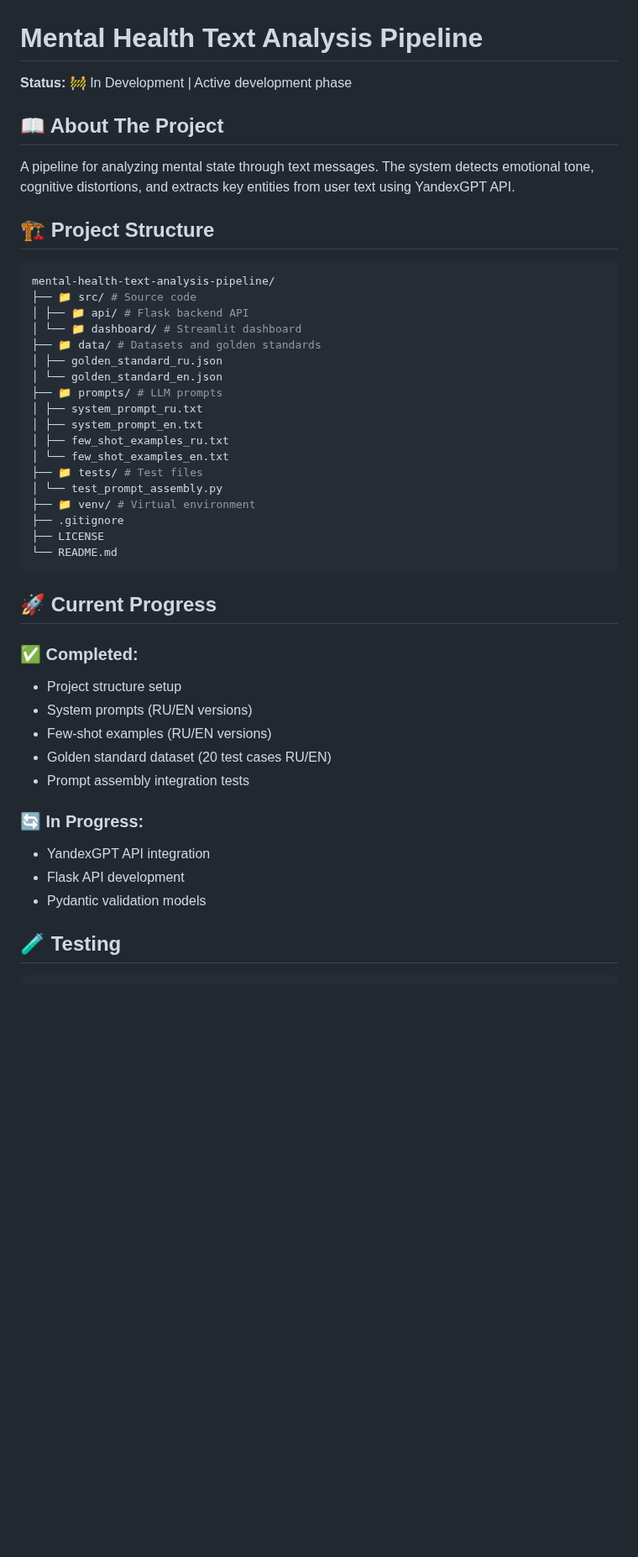
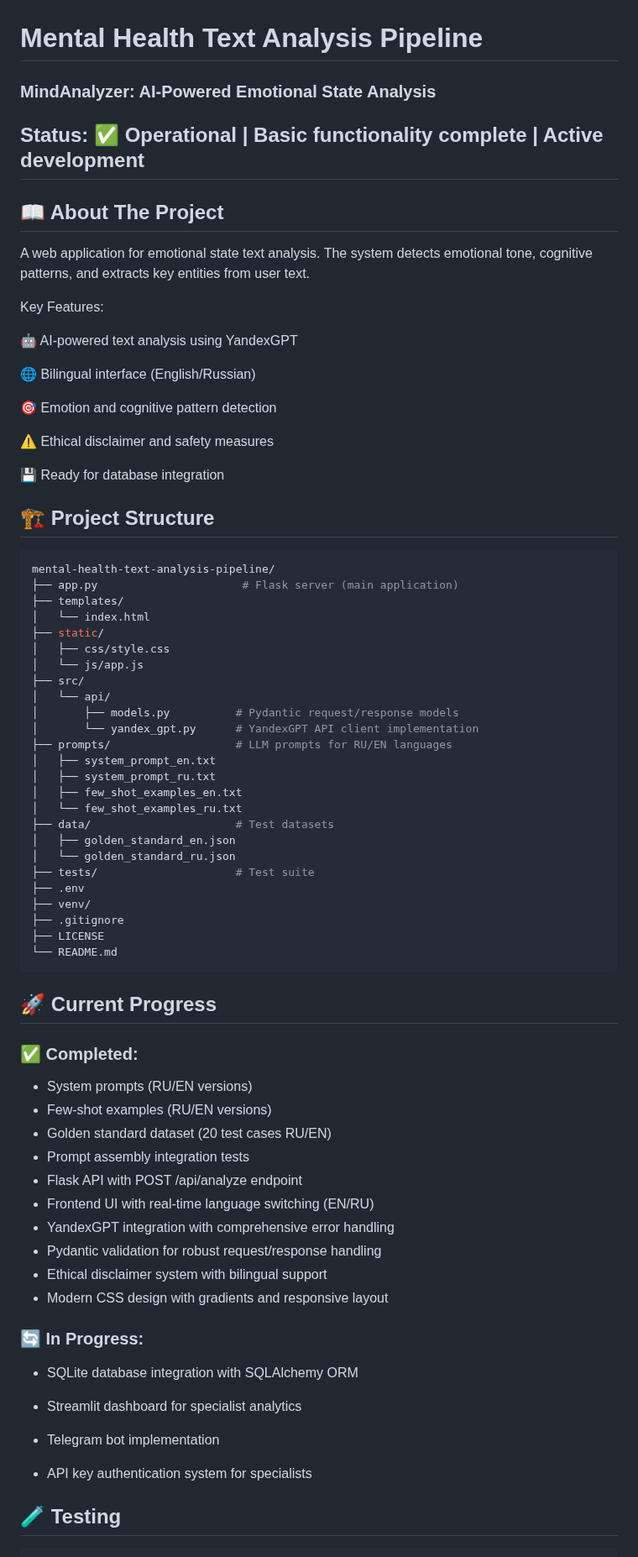
Before and after one commit to AdeleVer/Mental-Health-Text-Analysis-Pipeline, a Markdown page: README.md, the part around one of its changes. Shown at 84% size. Rendered like a GitHub page; blank space fills up the shorter version.

Commit message:
docs: feat Readme and add Russian version of README

````diff
--- a/README.md
+++ b/README.md
@@ -1,29 +1,50 @@
 # Mental Health Text Analysis Pipeline
 
-**Status:** 🚧 In Development | Active development phase
+### MindAnalyzer: AI-Powered Emotional State Analysis
+
+## Status: ✅ Operational | Basic functionality complete | Active development
 
 ## 📖 About The Project
+A web application for emotional state text analysis.
+The system detects emotional tone, cognitive patterns, and extracts key entities from user text.
 
-A pipeline for analyzing mental state through text messages. The system detects emotional tone, cognitive distortions, and extracts key entities from user text using YandexGPT API.
+Key Features:
+
+🤖 AI-powered text analysis using YandexGPT
+
+🌐 Bilingual interface (English/Russian)
+
+🎯 Emotion and cognitive pattern detection
+
+⚠️ Ethical disclaimer and safety measures
+
+💾 Ready for database integration
 
 ## 🏗️ Project Structure
 
 ```bash
 mental-health-text-analysis-pipeline/
-├── 📁 src/ # Source code
-│ ├── 📁 api/ # Flask backend API
-│ └── 📁 dashboard/ # Streamlit dashboard
-├── 📁 data/ # Datasets and golden standards
-│ ├── golden_standard_ru.json
-│ └── golden_standard_en.json
-├── 📁 prompts/ # LLM prompts
-│ ├── system_prompt_ru.txt
-│ ├── system_prompt_en.txt
-│ ├── few_shot_examples_ru.txt
-│ └── few_shot_examples_en.txt
-├── 📁 tests/ # Test files
-│ └── test_prompt_assembly.py
-├── 📁 venv/ # Virtual environment
+├── app.py                      # Flask server (main application)
+├── templates/
+│   └── index.html
+├── static/
+│   ├── css/style.css
+│   └── js/app.js
+├── src/
+│   └── api/
+│       ├── models.py          # Pydantic request/response models
+│       └── yandex_gpt.py      # YandexGPT API client implementation
+├── prompts/                   # LLM prompts for RU/EN languages
+│   ├── system_prompt_en.txt
+│   ├── system_prompt_ru.txt
+│   ├── few_shot_examples_en.txt
+│   └── few_shot_examples_ru.txt
+├── data/                      # Test datasets
+│   ├── golden_standard_en.json
+│   └── golden_standard_ru.json
+├── tests/                     # Test suite
+├── .env
+├── venv/
 ├── .gitignore
 ├── LICENSE
 └── README.md
@@ -32,16 +53,27 @@ mental-health-text-analysis-pipeline/
 ## 🚀 Current Progress
 
 ### ✅ Completed:
-- Project structure setup
+
 - System prompts (RU/EN versions)
 - Few-shot examples (RU/EN versions)
 - Golden standard dataset (20 test cases RU/EN)
 - Prompt assembly integration tests
+- Flask API with POST /api/analyze endpoint
+- Frontend UI with real-time language switching (EN/RU)
+- YandexGPT integration with comprehensive error handling
+- Pydantic validation for robust request/response handling
+- Ethical disclaimer system with bilingual support
+- Modern CSS design with gradients and responsive layout
 
 ### 🔄 In Progress:
-- YandexGPT API integration
-- Flask API development
-- Pydantic validation models
+
+- SQLite database integration with SQLAlchemy ORM
+
+- Streamlit dashboard for specialist analytics
+
+- Telegram bot implementation
+
+- API key authentication system for specialists
 
 ## 🧪 Testing
 
````
Also changed, not shown: other parts of README.md (+22 -23 lines), README_RU.md (added, +151 -0 lines).
